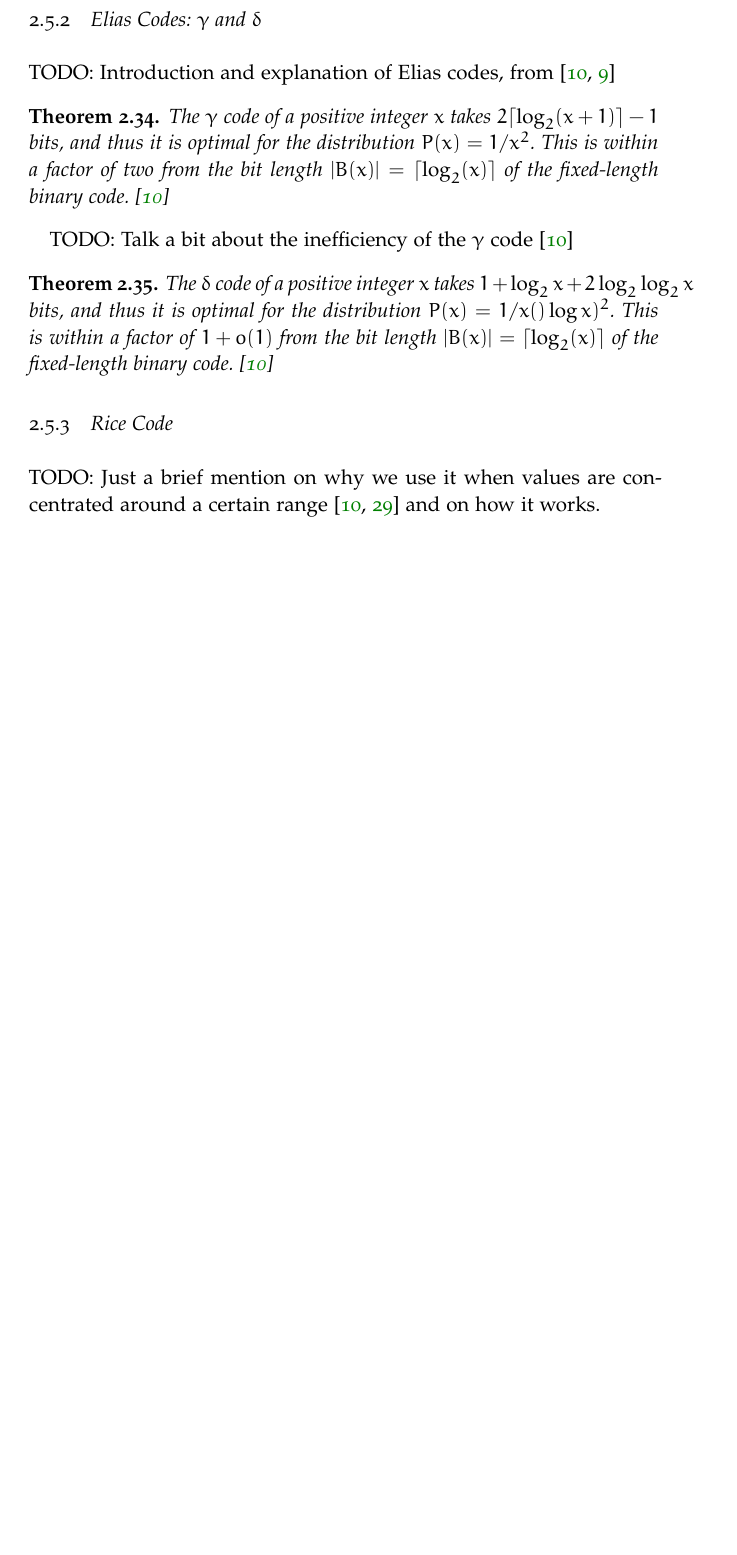
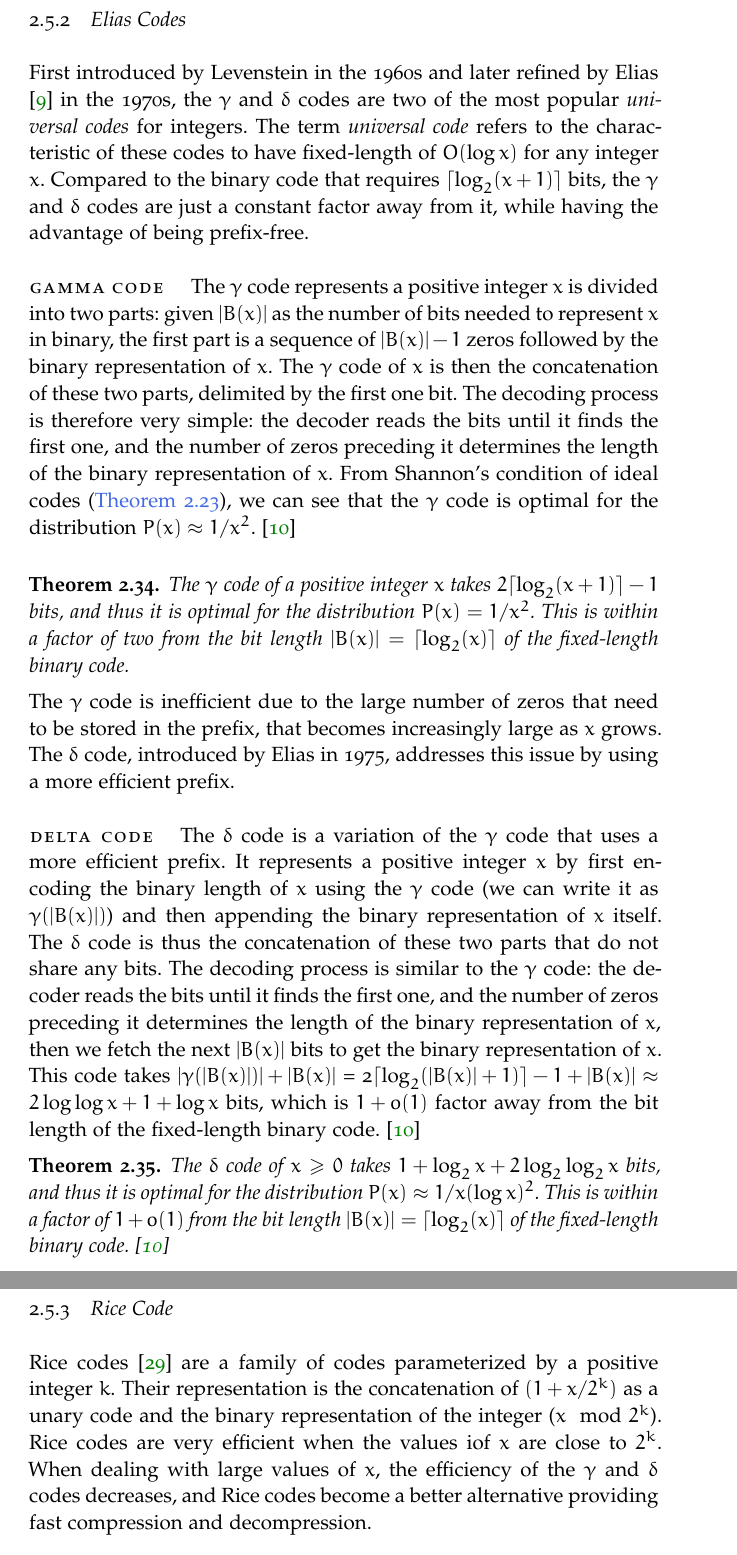
Before and after one commit to lukefleed/bachelor-thesis, a LaTeX thesis (TeX/main.tex, which reads TeX/Chapters/Chapter2/sections/integer_coding.tex): part of page 19 of 34 before the commit and two parts of pages 19 and 20 of 35 after it, the two joined at a grey line, cut so that both start at the same text, the shorter picture padded with empty space. Compiled offline with pdfLaTeX; a missing font is replaced by an installed copy or a similar font.

Commit message:
Gamma, delta and rice coding added

```diff
--- a/TeX/Chapters/Chapter2/sections/integer_coding.tex
+++ b/TeX/Chapters/Chapter2/sections/integer_coding.tex
@@ -18,22 +18,36 @@ We begin by examining the unary code, a straightforward encoding method that rep
 
 \noindent It is important to note that implementing a unary code requires a lot of bit shifts and bitwise operations, which are computationally expensive on modern processors. This makes the unary code impractical for large values of $x$
 
-\subsection{Elias Codes: $\gamma$ and $\delta$}
-TODO: Introduction and explanation of Elias codes, from \cite{ferragina2023pearls,Elias1975}
+% ------------------------------------ Elias Codes ------------------------------------
+
+\subsection{Elias Codes}
+First introduced by Levenstein in the 1960s and later refined by Elias \cite{Elias1975} in the 1970s, the $\gamma$ and $\delta$ codes are two of the most popular \emph{universal codes} for integers. The term \emph{universal code} refers to the characteristic of these codes to have fixed-length of $O(\log x)$ for any integer $x$. Compared to the binary code that requires $\lceil\log_2(x+1)\rceil$ bits, the $\gamma$ and $\delta$ codes are just a constant factor away from it, while having the advantage of being prefix-free.
+
+\paragraph{Gamma Code} The $\gamma$ code represents a positive integer $x$ is divided into two parts: given $|B(x)|$ as the number of bits needed to represent $x$ in binary, the first part is a sequence of $|B(x)| - 1$ zeros followed by the binary representation of $x$. The $\gamma$ code of $x$ is then the concatenation of these two parts, delimited by the first one bit. The decoding process is therefore very simple: the decoder reads the bits until it finds the first one, and the number of zeros preceding it determines the length of the binary representation of $x$. From Shannon's condition of ideal codes (\autoref{thm:source_coding_theorem}), we can see that the $\gamma$ code is optimal for the distribution $P(x)\approx 1/x^2$. \cite{ferragina2023pearls}
+\vspace{0.4cm}
 
 \begin{theorem}
-    The $\gamma$ code of a positive integer $x$ takes $2\lceil\log_2(x+1)\rceil-1$ bits, and thus it is optimal for the distribution $P(x)=1/x^2$. This is within a factor of two from the bit length $|B(x)| = \lceil\log_2(x)\rceil$ of the fixed-length binary code. \cite{ferragina2023pearls}
+    The $\gamma$ code of a positive integer $x$ takes $2\lceil\log_2(x+1)\rceil-1$ bits, and thus it is optimal for the distribution $P(x)=1/x^2$. This is within a factor of two from the bit length $|B(x)| = \lceil\log_2(x)\rceil$ of the fixed-length binary code.
 \end{theorem}
-TODO: Talk a bit about the inefficiency of the $\gamma$ code \cite{ferragina2023pearls}
+
+\noindent The $\gamma$ code is inefficient due to the large number of zeros that need to be stored in the prefix, that becomes increasingly large as $x$ grows. The $\delta$ code, introduced by Elias in 1975, addresses this issue by using a more efficient prefix.
+
+\paragraph{Delta code} The $\delta$ code is a variation of the $\gamma$ code that uses a more efficient prefix. It represents a positive integer $x$ by first encoding the binary length of $x$ using the $\gamma$ code (we can write it as $\gamma(|B(x)|)$) and then appending the binary representation of $x$ itself. The $\delta$ code is thus the concatenation of these two parts that do not share any bits. The decoding process is similar to the $\gamma$ code: the decoder reads the bits until it finds the first one, and the number of zeros preceding it determines the length of the binary representation of $x$, then we fetch the next $|B(x)|$ bits to get the binary representation of $x$. This code takes $|\gamma(|B(x)|)| + |B(x)|$ = 2$\lceil\log_2(|B(x)| + 1) \rceil - 1 + |B(x)| \approx 2 \log \log x + 1 + \log x$ bits, which is $1 + o(1)$ factor away from the bit length of the fixed-length binary code. \cite{ferragina2023pearls}
 
 \begin{theorem}
-    The $\delta$ code of a positive integer $x$ takes $1 + \log_2x + 2\log_2 \log_2 x$ bits, and thus it is optimal for the distribution $P(x)=1/x()\log x)^2$. This is within a factor of $1 + o(1)$ from the bit length $|B(x)| = \lceil\log_2(x)\rceil$ of the fixed-length binary code. \cite{ferragina2023pearls}
+    The $\delta$ code of $x \geq 0$ takes $1 + \log_2x + 2\log_2 \log_2 x$ bits, and thus it is optimal for the distribution $P(x)\approx1/x(\log x)^2$. This is within a factor of $1 + o(1)$ from the bit length $|B(x)| = \lceil\log_2(x)\rceil$ of the fixed-length binary code. \cite{ferragina2023pearls}
 \end{theorem}
+
+\noindent As for the Unary Code, implementing these codes requires a lot of bit shifts during the decoding process, making them impractical for large values of $x$.
+
+\subsection{Rice Code}
+
+Rice codes \cite{rice1979some} are a family of codes parameterized by a positive integer $k$. Their representation is the concatenation of $(1+x/2^k)$ as a unary code and the binary representation of the integer ($x \mod 2^k$). Rice codes are very efficient when the values iof $x$ are close to $2^k$. When dealing with large values of $x$, the efficiency of the $\gamma$ and $\delta$ codes decreases, and Rice codes become a better alternative providing fast compression and decompression. \vspace{0.4cm}
+
+\noindent The fist part takes $1 + \lceil\log_2(x/2^k)\rceil$ bits, and the second part takes $k$ bits (since it's in the range $[0,2^k)$). Thus, the first part is encoded in variable-length unary code, and the second part is encoded in fixed-length binary code. The closer the values of $x$ are to $2^k$, the shorter the first part becomes, making the decoding process faster.
 
 
 
-\subsection{Rice Code}
-TODO: Just a brief mention on why we use it when values are concentrated around a certain range \cite{ferragina2023pearls,sayood2002lossless} and on how it works.
 
 \subsection{Elias-Fano Code}
 TBD if to include this section or not. If included, it should be a brief mention of the Elias-Fano code and its use in integer compression \cite{ferragina2023pearls}.
```
Also changed, not shown: TeX/Bibliography.bib (+6 -0 lines).
